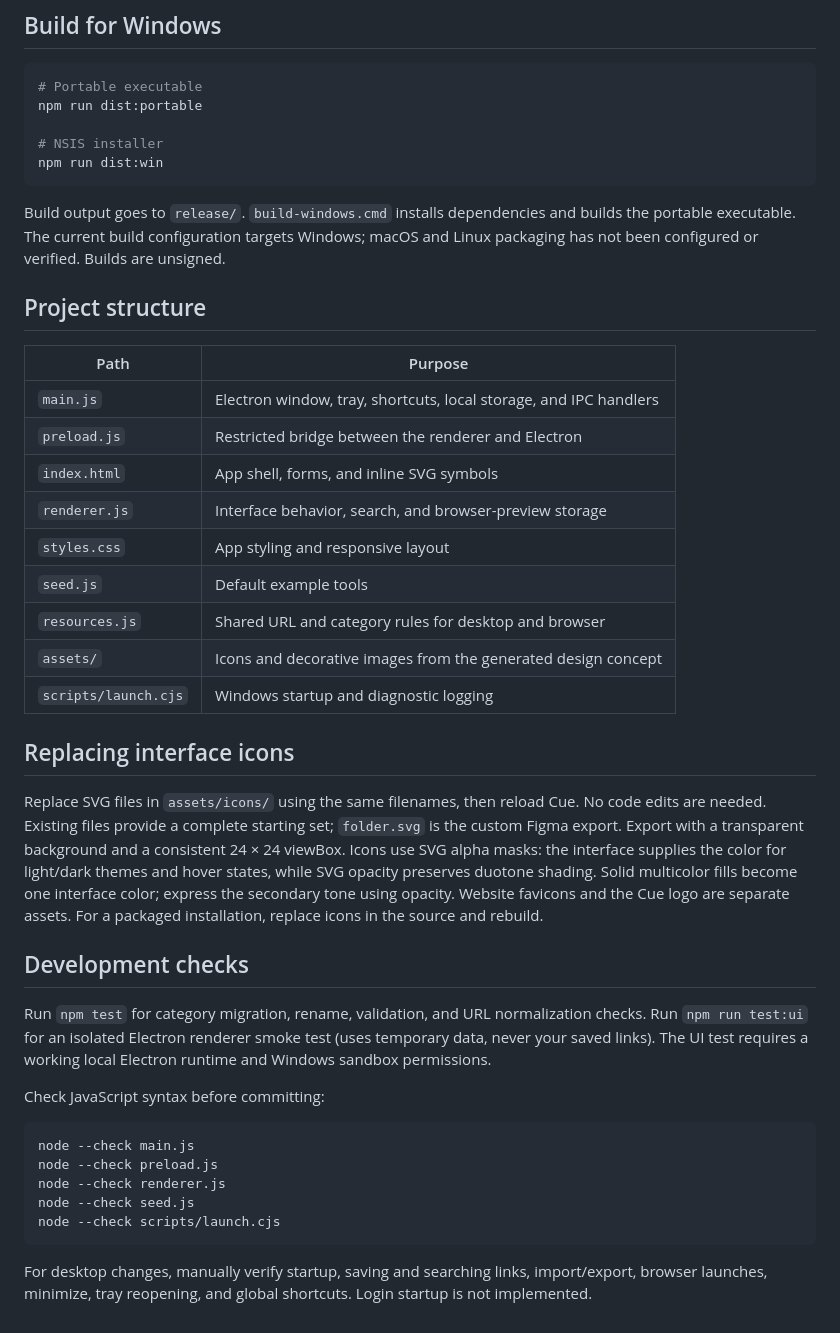
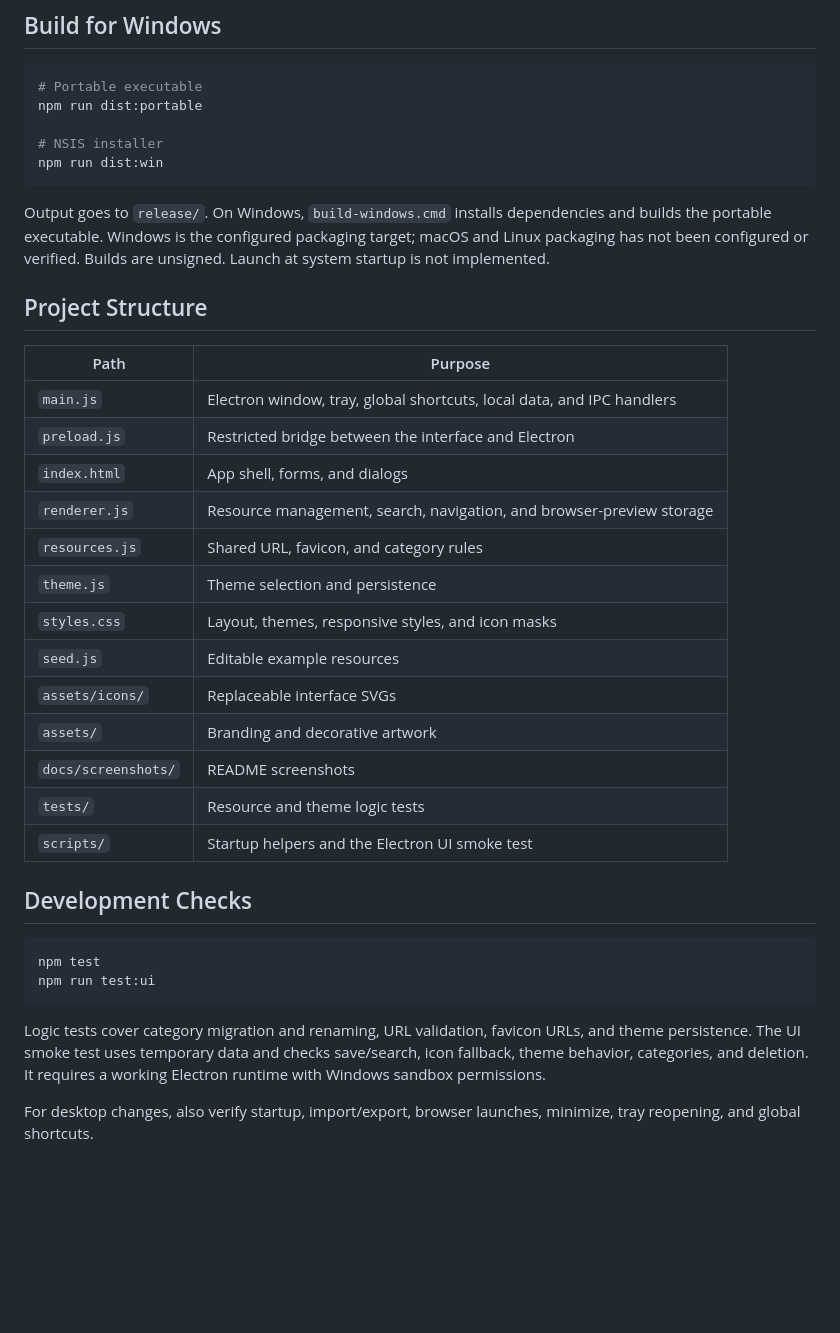
Before and after one commit to heyzain/cue-developer, a Markdown page: README.md, the part around one of its changes. GitHub-like rendering; blank space fills up the shorter version.

````diff
--- a/README.md
+++ b/README.md
@@ -72,38 +111,33 @@ npm run dist:portable
 npm run dist:win
 ```
 
-Build output goes to `release/`. `build-windows.cmd` installs dependencies and builds the portable executable. The current build configuration targets Windows; macOS and Linux packaging has not been configured or verified. Builds are unsigned.
+Output goes to `release/`. On Windows, `build-windows.cmd` installs dependencies and builds the portable executable. Windows is the configured packaging target; macOS and Linux packaging has not been configured or verified. Builds are unsigned. Launch at system startup is not implemented.
 
-## Project structure
+## Project Structure
 
 | Path | Purpose |
 | --- | --- |
-| `main.js` | Electron window, tray, shortcuts, local storage, and IPC handlers |
-| `preload.js` | Restricted bridge between the renderer and Electron |
-| `index.html` | App shell, forms, and inline SVG symbols |
-| `renderer.js` | Interface behavior, search, and browser-preview storage |
-| `styles.css` | App styling and responsive layout |
-| `seed.js` | Default example tools |
-| `resources.js` | Shared URL and category rules for desktop and browser |
-| `assets/` | Icons and decorative images from the generated design concept |
-| `scripts/launch.cjs` | Windows startup and diagnostic logging |
+| `main.js` | Electron window, tray, global shortcuts, local data, and IPC handlers |
+| `preload.js` | Restricted bridge between the interface and Electron |
+| `index.html` | App shell, forms, and dialogs |
+| `renderer.js` | Resource management, search, navigation, and browser-preview storage |
+| `resources.js` | Shared URL, favicon, and category rules |
+| `theme.js` | Theme selection and persistence |
+| `styles.css` | Layout, themes, responsive styles, and icon masks |
+| `seed.js` | Editable example resources |
+| `assets/icons/` | Replaceable interface SVGs |
+| `assets/` | Branding and decorative artwork |
+| `docs/screenshots/` | README screenshots |
+| `tests/` | Resource and theme logic tests |
+| `scripts/` | Startup helpers and the Electron UI smoke test |
 
-## Replacing interface icons
-
-Replace SVG files in `assets/icons/` using the same filenames, then reload Cue. No code edits are needed. Existing files provide a complete starting set; `folder.svg` is the custom Figma export. Export with a transparent background and a consistent 24 × 24 viewBox. Icons use SVG alpha masks: the interface supplies the color for light/dark themes and hover states, while SVG opacity preserves duotone shading. Solid multicolor fills become one interface color; express the secondary tone using opacity. Website favicons and the Cue logo are separate assets. For a packaged installation, replace icons in the source and rebuild.
-
-## Development checks
-
-Run `npm test` for category migration, rename, validation, and URL normalization checks. Run `npm run test:ui` for an isolated Electron renderer smoke test (uses temporary data, never your saved links). The UI test requires a working local Electron runtime and Windows sandbox permissions.
-
-Check JavaScript syntax before committing:
+## Development Checks
 
 ```sh
-node --check main.js
-node --check preload.js
-node --check renderer.js
-node --check seed.js
-node --check scripts/launch.cjs
+npm test
+npm run test:ui
 ```
 
-For desktop changes, manually verify startup, saving and searching links, import/export, browser launches, minimize, tray reopening, and global shortcuts. Login startup is not implemented.
+Logic tests cover category migration and renaming, URL validation, favicon URLs, and theme persistence. The UI smoke test uses temporary data and checks save/search, icon fallback, theme behavior, categories, and deletion. It requires a working Electron runtime with Windows sandbox permissions.
+
+For desktop changes, also verify startup, import/export, browser launches, minimize, tray reopening, and global shortcuts.
````
Also changed, not shown: other parts of README.md (+77 -38 lines), docs/screenshots/cue-developer.png (added).
